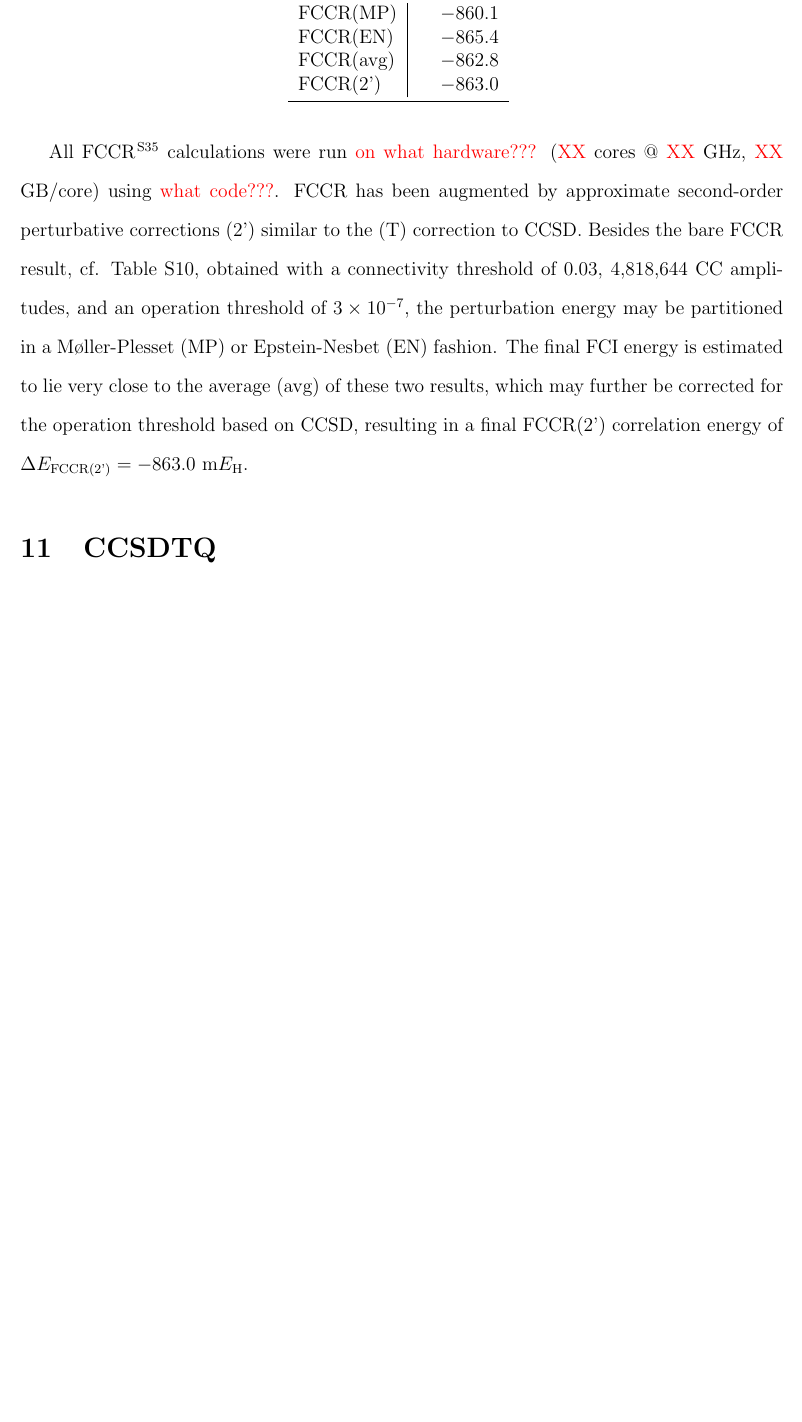
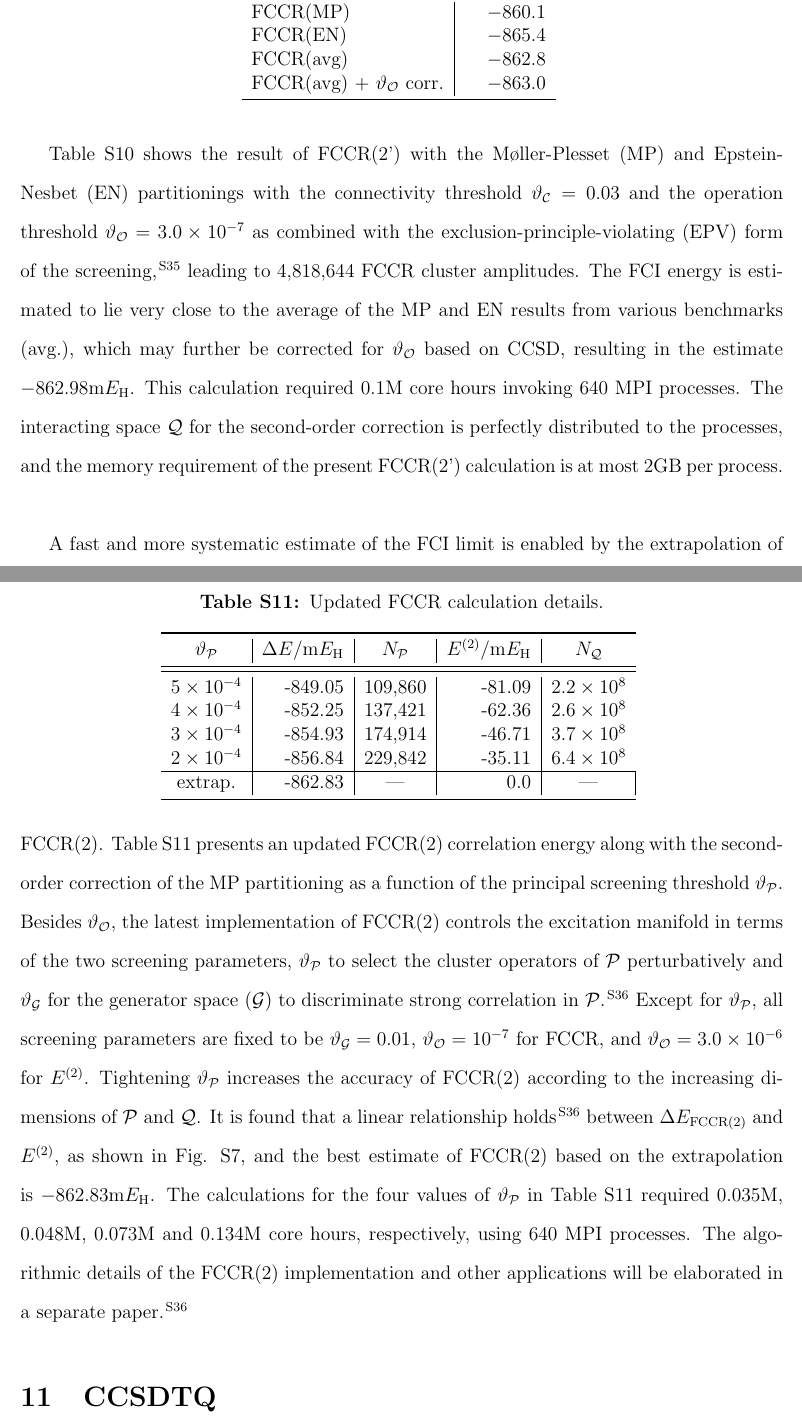
Before and after one commit to januseriksen/SI-benzene-paper, a LaTeX paper (si.tex): part of page 16 of 22 before the commit and two parts of pages 16 and 17 of 24 after it, the two joined at a grey line, cut so that both start at the same text, the shorter picture padded with empty space. Compiled offline with pdfLaTeX.

Commit message:
update FCCR section

```diff
--- a/si.tex
+++ b/si.tex
@@ -500,11 +502,34 @@ half length of 95\% confidence interval.}
 FCCR(MP) & $-860.1$ \\
 FCCR(EN) & $-865.4$ \\
 FCCR(avg) & $-862.8$ \\
-FCCR(2') & $-863.0$ \\
+FCCR(avg) + $\vartheta_{\mathcal O}$ corr. & $-863.0$ \\
 \midrule
 \end{tabular}
 \vspace{-0.6cm}
 \end{center}
 \end{table}
 %
-All FCCR~\cite{ten_no_fcc_prl_2018} calculations were run {\color{red}{on what hardware???}} ({\color{red}{XX}} cores $@$ {\color{red}{XX}} GHz, {\color{red}{XX}} GB/core) using {\color{red}{what code???}}. FCCR has been augmented by approximate second-order perturbative corrections (2') similar to the (T) correction to CCSD. Besides the bare FCCR result, cf. Table \ref{fccr_SI_table}, obtained with a connectivity threshold of 0.03, 4,818,644 CC amplitudes, and an operation threshold of $\num{3.e-7}$, the perturbation energy may be partitioned in a M\o ller-Plesset (MP) or Epstein-Nesbet (EN) fashion. The final FCI energy is estimated to lie very close to the average (avg) of these two results, which may further be corrected for the operation threshold based on CCSD, resulting in a final FCCR(2') correlation energy of $\Delta E_{\text{FCCR(2')}} = -863.0$ m$E_{\text{H}}$.
+Table \ref{fccr_SI_table} shows the result of FCCR(2') with the M{\o}ller-Plesset (MP) and Epstein-Nesbet (EN) partitionings with the connectivity threshold $\vartheta_{\mathcal C}=0.03$ and the operation threshold $\vartheta_{\mathcal O}=3.0 \times 10^{-7}$ as combined with the exclusion-principle-violating (EPV) form of the screening~\cite{ten_no_fcc_prl_2018}, leading to 4,818,644 FCCR cluster amplitudes. The FCI energy is estimated to lie very close to the average of the MP and EN results from various benchmarks (avg.), which may further be corrected for $\vartheta_{\mathcal O}$ based on CCSD, resulting in the estimate $-862.98 {\rm m}E_{\rm H}$. This calculation required 0.1M core hours invoking 640 MPI processes. The interacting space ${\mathcal Q}$ for the second-order correction is perfectly distributed to the processes, and the memory requirement of the present FCCR(2') calculation is at most 2GB per process.\\
+
+%
+\begin{table}[ht!]
+\begin{center}
+\caption{Updated FCCR calculation details.}
+\label{fccr_update_SI_table}
+\begin{tabular}{r|r|r|r|r}
+\toprule
+\multicolumn{1}{c|}{$\vartheta_{\mathcal{P}}$} & \multicolumn{1}{c|}{$\Delta E$/m$E_{\text{H}}$} & \multicolumn{1}{c|}{$N_{\mathcal{P}}$} & \multicolumn{1}{c|}{$E^{(2)}$/m$E_{\text{H}}$} & \multicolumn{1}{c}{$N_{\mathcal{Q}}$} \\
+\midrule\midrule
+$5\times10^{-4}$   &  -849.05 & 109,860 & -81.09 & $2.2\times10^{8}$ \\
+$4\times10^{-4}$   &  -852.25 & 137,421 & -62.36 & $2.6\times10^{8}$ \\
+$3\times10^{-4}$   &  -854.93 & 174,914 & -46.71 & $3.7\times10^{8}$ \\
+$2\times10^{-4}$   &  -856.84 & 229,842 & -35.11 & $6.4\times10^{8}$ \\
+\hline
+\multicolumn{1}{c|}{extrap.} &  -862.83 & \multicolumn{1}{c|}{---} & 0.0 & \multicolumn{1}{c|}{---} \\
+\midrule
+\end{tabular}
+\vspace{-0.6cm}
+\end{center}
+\end{table}
+%
+A fast and more systematic estimate of the FCI limit is enabled by the extrapolation of FCCR(2). Table \ref{fccr_update_SI_table} presents an updated FCCR(2) correlation energy along with the second-order correction of the MP partitioning as a function of the principal screening threshold $\vartheta\rm_{\mathcal P}$. Besides $\vartheta_{\mathcal O}$, the latest implementation of FCCR(2) controls the excitation manifold in terms of the two screening parameters, $\vartheta_{\mathcal P}$ to select the cluster operators of ${\mathcal P}$ perturbatively and $\vartheta_{\mathcal G}$ for the generator space $({\mathcal G})$ to discriminate strong correlation in ${\mathcal P}$.\cite{ten_no_fccr_2020} Except for $\vartheta_{\mathcal P}$, all screening parameters are fixed to be $\vartheta_{\mathcal G}=0.01$, $\vartheta_{\mathcal O}=10^{-7}$ for FCCR, and $\vartheta_{\mathcal O}=3.0\times10^{-6}$ for $E^{(2)}$. Tightening $\vartheta\rm_{\mathcal P}$ increases the accuracy of FCCR(2) according to the increasing dimensions of ${\mathcal P}$ and ${\mathcal Q}$. It is found that a linear relationship holds~\cite{ten_no_fccr_2020} between $\Delta E_{\rm FCCR(2)}$ and $E^{\rm (2)}$, as shown in Fig. \ref{fccr_updated_SI_fig}, and the best estimate of FCCR(2) based on the extrapolation is $-862.83{\rm m}E_{\rm H}$. The calculations for the four values of $\vartheta\rm_{\mathcal P}$ in Table \ref{fccr_update_SI_table} required 0.035M, 0.048M, 0.073M and 0.134M core hours, respectively, using 640 MPI processes. The algorithmic details of the FCCR(2) implementation and other applications will be elaborated in a separate paper~\cite{ten_no_fccr_2020}.
@@ -511,3 +541,8 @@ All FCCR~\cite{ten_no_fcc_prl_2018} calculations were run {\color{red}{on what h
+\label{fccr_updated_SI_fig}
+\end{center}
+\vspace{-0.6cm}
+\end{figure}
+%
 
 \section{CCSDTQ}
 
```
Also changed, not shown: si.bib (+8 -0 lines), figures/fccr/fccr.pdf (added), si.tex (7 more changed lines).
